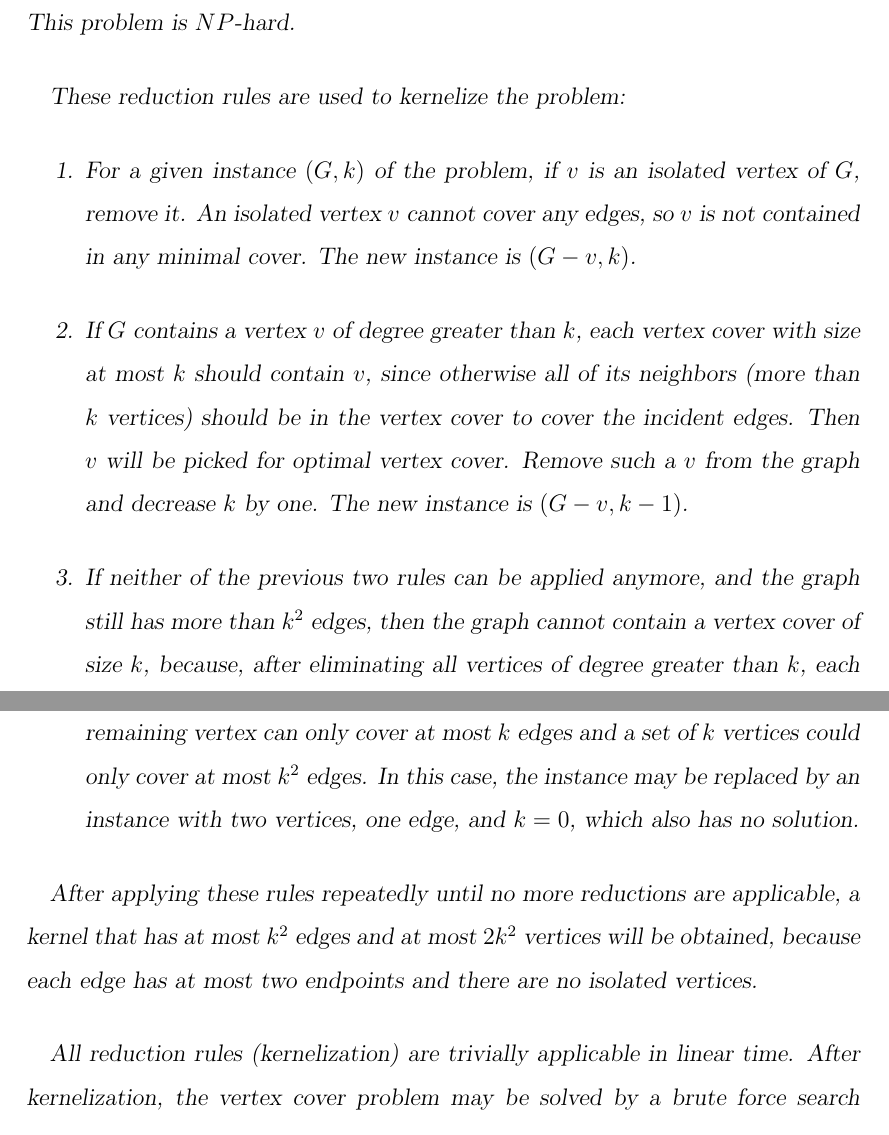
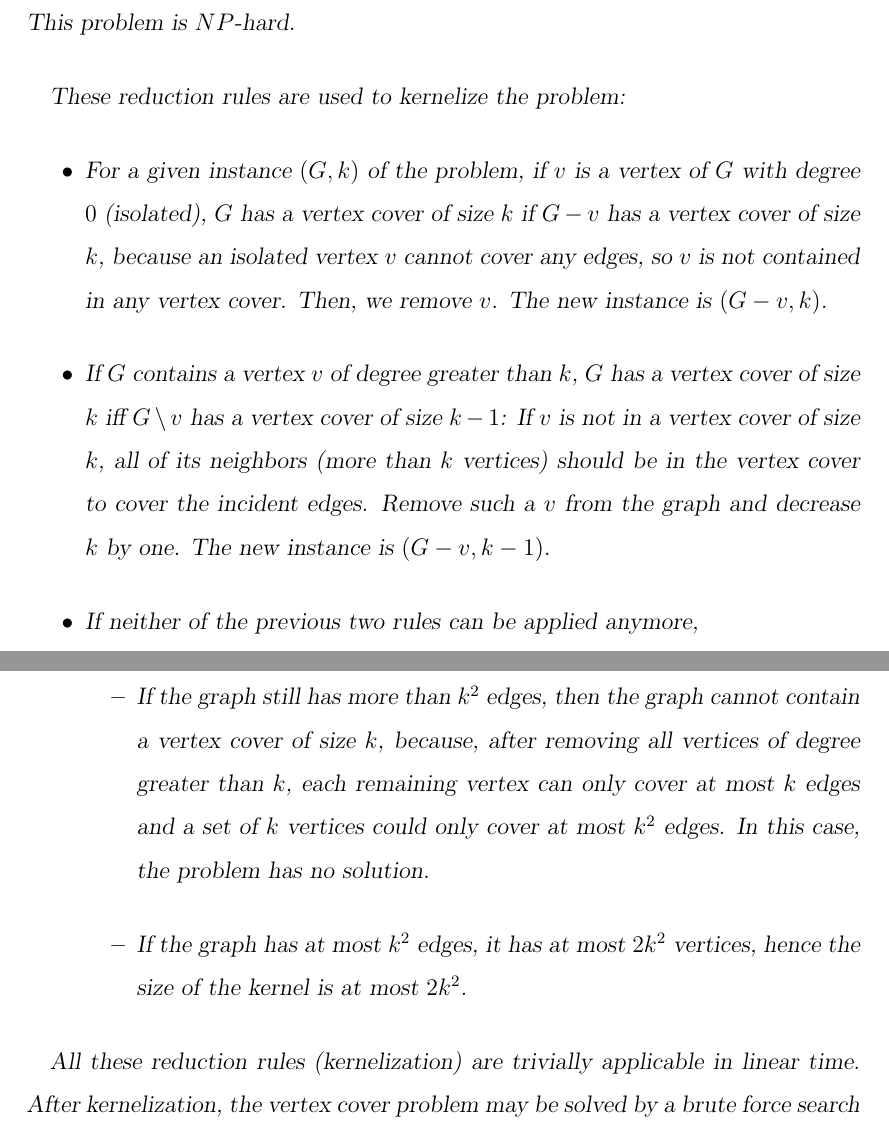
Before and after one commit to mehribagheri/thesis, a LaTeX thesis (tex/thesis.tex): two parts of pages 18 and 19 of 58 before the commit and two parts of pages 18 and 19 of 57 after it, joined at a grey line, cut so that both start at the same text. Compiled offline with pdfLaTeX.

Commit message:
kernelization

```diff
--- a/tex/thesis.tex
+++ b/tex/thesis.tex
@@ -531,21 +531,25 @@ a failure exception if no such set exists. This problem is $NP$-hard.
 
 These reduction rules are used to kernelize the problem:
 
-\begin{enumerate}
-\item For a given instance $(G,k)$ of the problem, if $v$ is an isolated vertex of $G$, remove it. An isolated vertex $v$ cannot cover any edges, so $v$ is not contained in any minimal cover. The new instance is $(G - v , k)$.
-
-
-\item If $G$ contains a vertex $v$ of degree greater than $k$, each vertex cover with size at most $k$ should contain $v$, since otherwise all of its neighbors (more than $k$ vertices) should be in the vertex cover to cover the incident edges. Then $v$ will be picked for optimal vertex cover. Remove such a $v$ from the graph and decrease $k$ by one.
-The new instance is $(G - v , k - 1)$.
-
-\item If neither of the previous two rules can be applied anymore, and the graph still has more than $k^2$ edges, then the graph cannot contain a vertex cover of size $k$, because, after eliminating all vertices of degree greater than
+\begin{itemize}
+\item For a given instance $(G,k)$ of the problem, if $v$ is a vertex of $G$ with degree $0$ (isolated), $G$ has a vertex cover of size $k$ if $G-v$ has a vertex cover of size $k$, because an isolated vertex $v$ cannot cover any edges, so $v$ is not contained in any vertex cover. Then, we remove $v$. The new instance is $(G - v , k)$.
+
+
+\item If $G$ contains a vertex $v$ of degree greater than $k$, $G$ has a vertex cover of size $k$ iff $G\setminus v$ has a vertex cover of size $k - 1$: If $v$ is not in a vertex cover of size $k$, all of its neighbors (more than $k$ vertices) should be in the vertex cover to cover the incident edges. Remove such a $v$ from the graph and decrease $k$ by one. The new instance is $(G - v , k - 1)$.
+
+\item If neither of the previous two rules can be applied anymore,
+\begin{itemize}
+\item If the graph still has more than $k^2$ edges, then the graph cannot contain a vertex cover of size $k$, because, after  removing all vertices of degree greater than
 $k$, each remaining vertex can only cover at most $k$ edges and a set of
-$k$ vertices could only cover at most $k^2$ edges. In this case, the instance
-may be replaced by an instance with two vertices, one edge, and $k = 0$,
-which also has no solution.
-\end{enumerate}
-
-After applying these rules repeatedly until no more reductions are applicable, a kernel that has at most $k^2$ edges and at most $2k^2$ vertices will be obtained, because each edge has at most two endpoints and there are no isolated vertices.
-
-All reduction rules (kernelization) are trivially applicable in linear time. After kernelization, the vertex cover problem may be solved by a brute force search algorithm that tests whether each subset of the kernel is a vertex cover of the kernel. Thus, the vertex cover problem can be solved in time $\mathcal{O}(2^{2k^2} + |V| + |E|)$ which is efficiently solvable for small $k$.
+$k$ vertices could only cover at most $k^2$ edges. In this case, the problem has no solution.
+
+\item If the graph has at most $k^2$ edges, it has at most $2 k^2$ vertices, hence the size of the kernel is at most $2 k^2$.
+\end{itemize}
+
+
+\end{itemize}
+
+
+
+All these reduction rules (kernelization) are trivially applicable in linear time. After kernelization, the vertex cover problem may be solved by a brute force search algorithm that tests whether each subset of the kernel is a vertex cover of the kernel. Thus, the vertex cover problem can be solved in time $\mathcal{O}(2^{2k^2} + |V| + |E|)$ which is efficiently solvable for small $k$.
 \end{exam}
```
Also changed, not shown: tex/thesis.tex (17 more changed lines).
